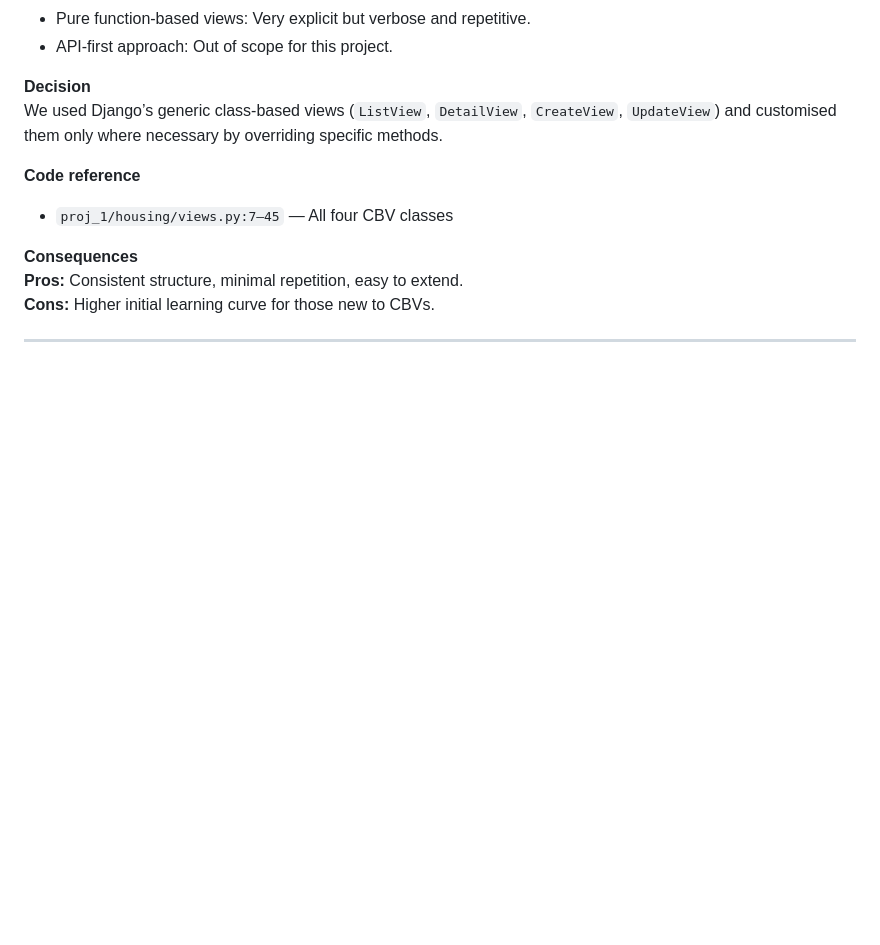
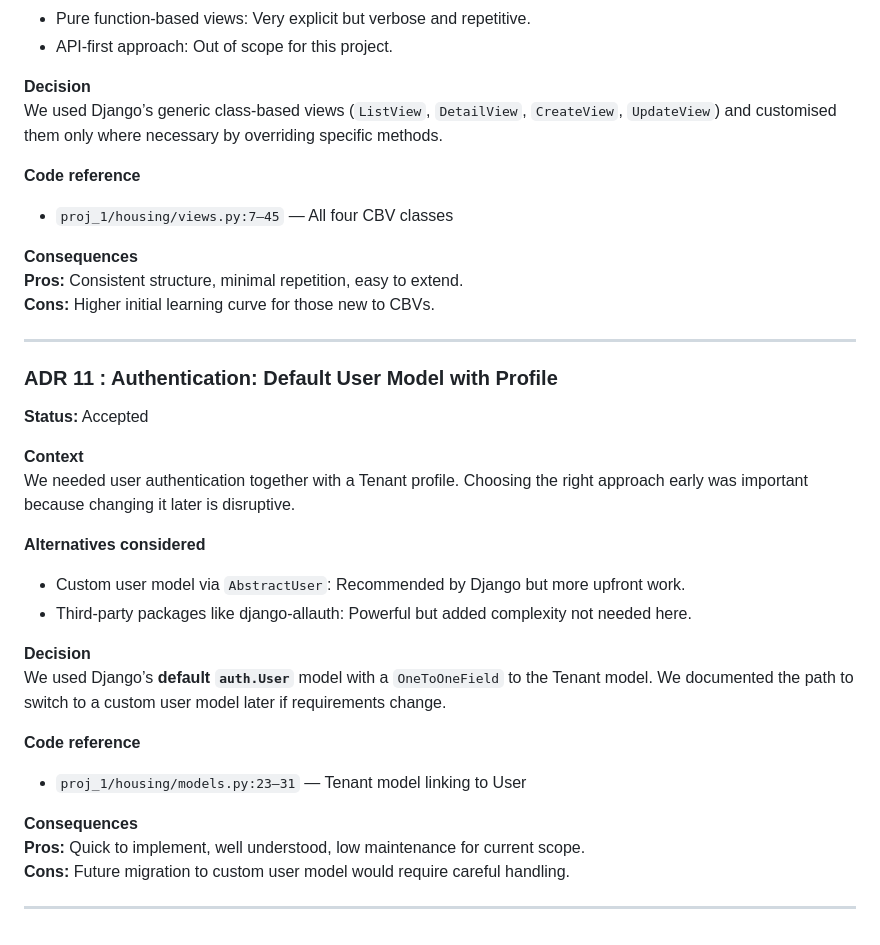
Before and after one commit to ccordoba24/Group1_HIT237, a Markdown page: docs/ADR.md, the part around the change. GitHub-like rendering; blank space fills up the shorter version.

Commit message:
Added ADR 11 : Authentication: Default User Model with Profile

```diff
--- a/docs/ADR.md
+++ b/docs/ADR.md
@@ -256,3 +256,26 @@ We used Django’s generic class-based views (`ListView`, `DetailView`, `CreateV
 **Cons:** Higher initial learning curve for those new to CBVs.
 
 ---
+
+### ADR 11 : Authentication: Default User Model with Profile
+
+**Status:** Accepted
+
+**Context**
+We needed user authentication together with a Tenant profile. Choosing the right approach early was important because changing it later is disruptive.
+
+**Alternatives considered**
+- Custom user model via `AbstractUser`: Recommended by Django but more upfront work.
+- Third-party packages like django-allauth: Powerful but added complexity not needed here.
+
+**Decision**
+We used Django’s **default `auth.User`** model with a `OneToOneField` to the Tenant model. We documented the path to switch to a custom user model later if requirements change.
+
+**Code reference**
+- `proj_1/housing/models.py:23–31` — Tenant model linking to User
+
+**Consequences**
+**Pros:** Quick to implement, well understood, low maintenance for current scope.
+**Cons:** Future migration to custom user model would require careful handling.
+
+---
```
